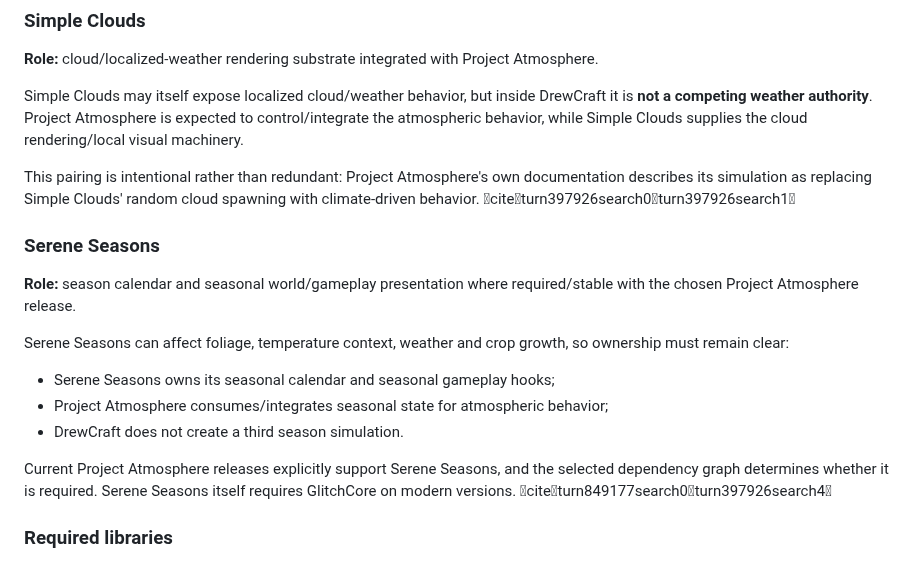
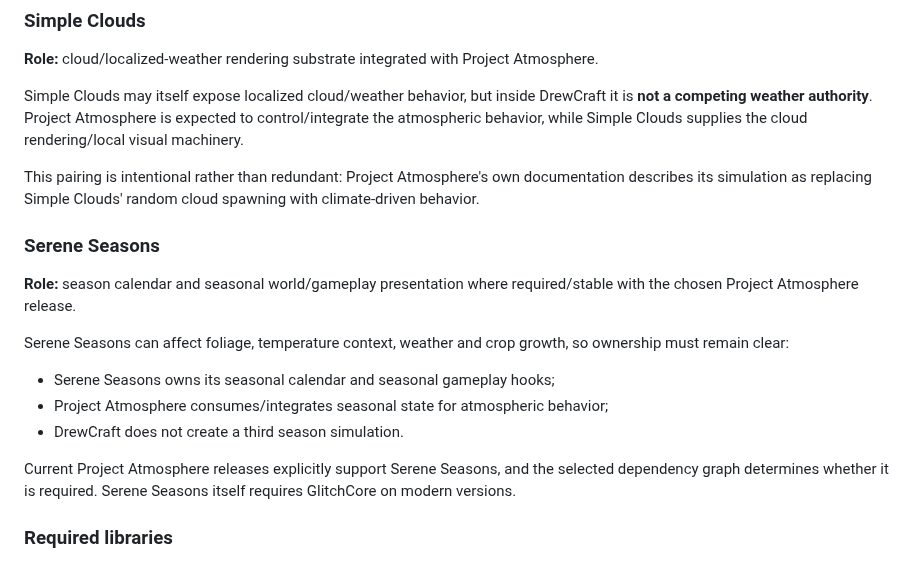
Before and after one commit to DrewPhi/DrewCraft, a Markdown page: docs/MOD_STACK.md, the part around one of its changes. Rendered like a GitHub page.

Commit message:
docs: clean mod ownership references

```diff
--- a/docs/MOD_STACK.md
+++ b/docs/MOD_STACK.md
@@ -124,7 +124,7 @@ This includes the source data used by:
 
 Simple Clouds may itself expose localized cloud/weather behavior, but inside DrewCraft it is **not a competing weather authority**. Project Atmosphere is expected to control/integrate the atmospheric behavior, while Simple Clouds supplies the cloud rendering/local visual machinery.
 
-This pairing is intentional rather than redundant: Project Atmosphere's own documentation describes its simulation as replacing Simple Clouds' random cloud spawning with climate-driven behavior. citeturn397926search0turn397926search1
+This pairing is intentional rather than redundant: Project Atmosphere's own documentation describes its simulation as replacing Simple Clouds' random cloud spawning with climate-driven behavior.
 
 ### Serene Seasons
 
@@ -136,7 +136,7 @@ Serene Seasons can affect foliage, temperature context, weather and crop growth,
 - Project Atmosphere consumes/integrates seasonal state for atmospheric behavior;
 - DrewCraft does not create a third season simulation.
 
-Current Project Atmosphere releases explicitly support Serene Seasons, and the selected dependency graph determines whether it is required. Serene Seasons itself requires GlitchCore on modern versions. citeturn849177search0turn397926search4
+Current Project Atmosphere releases explicitly support Serene Seasons, and the selected dependency graph determines whether it is required. Serene Seasons itself requires GlitchCore on modern versions.
 
 ### Required libraries
 
```
Also changed, not shown: other parts of docs/MOD_STACK.md (+1 -1 lines).
